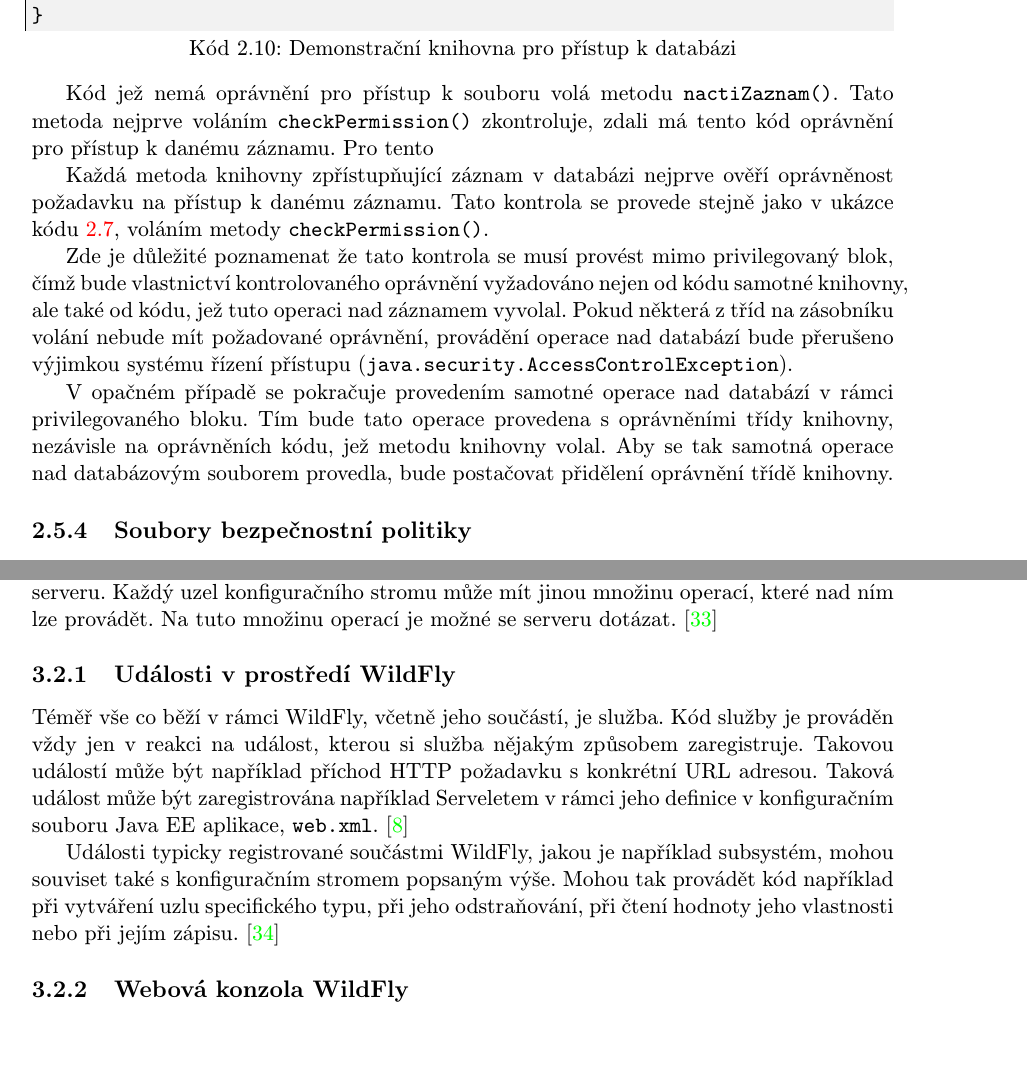
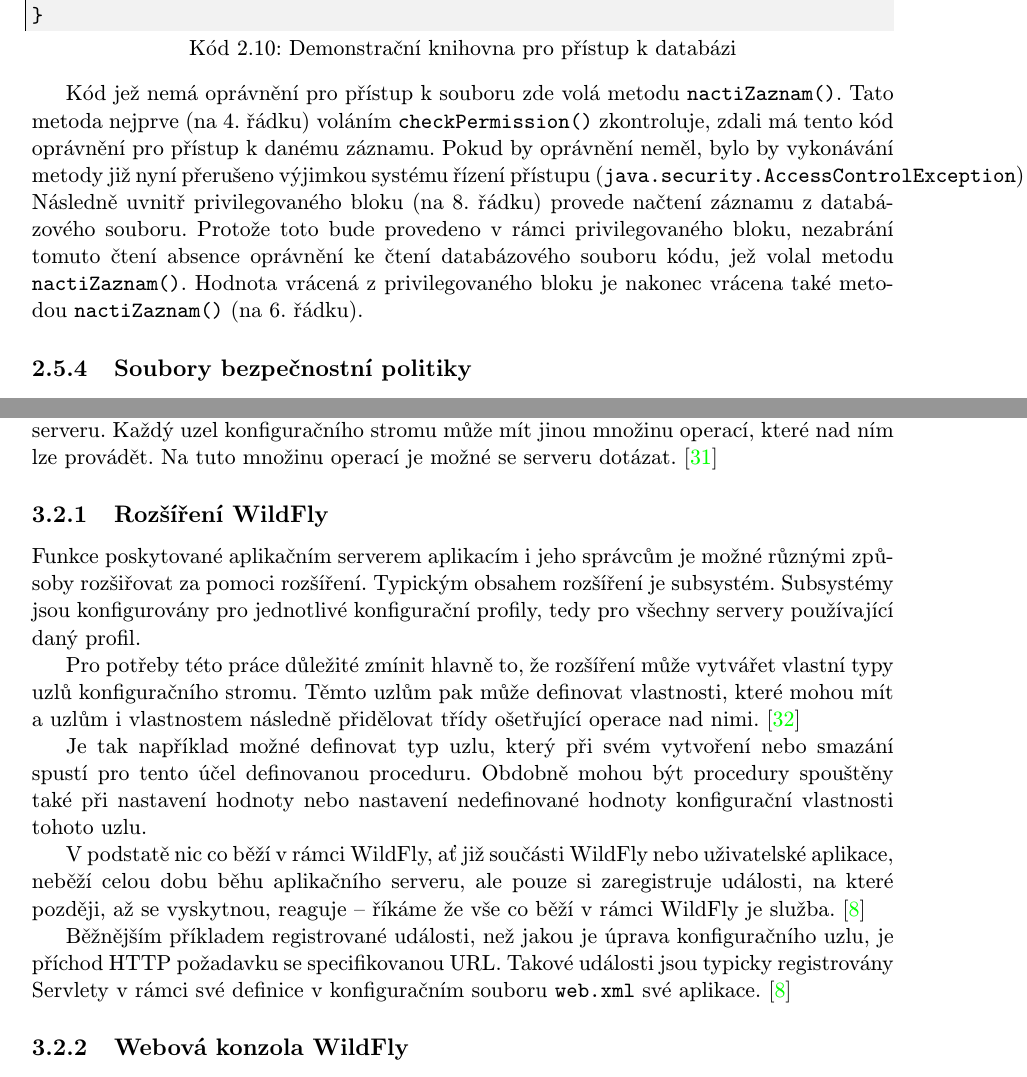
Before and after one commit to hkalina/JavaSecurityPolicyCentralization, a LaTeX thesis (projekt.tex, which reads obsah.tex): two parts of pages 16 and 23 of 44 before the commit and two parts of pages 16 and 23 of 42 after it, joined at a grey line, cut so that both start at the same text, the shorter picture padded with empty space. Compiled offline with pdfLaTeX.

Commit message:
rozsireni wildfly, odmazano testovani

```diff
--- a/obsah.tex
+++ b/obsah.tex
@@ -397,16 +397,12 @@ class DatabazeVSouboru {
 }
 \end{lstlisting}
 
-Kód jež nemá oprávnění pro přístup k souboru volá metodu {\tt nactiZaznam()}.
-Tato metoda nejprve voláním {\tt checkPermission()} zkontroluje, zdali má tento kód oprávnění pro přístup k danému záznamu.
-Pro tento
-
-
-Každá metoda knihovny zpřístupňující záznam v databázi nejprve ověří oprávněnost požadavku na přístup k danému záznamu. Tato kontrola se provede stejně jako v ukázce kódu \ref{pouzitiAccessControlleru}, voláním metody {\tt checkPermission()}.
-
-Zde je důležité poznamenat že tato kontrola se musí provést mimo privilegovaný blok, čímž bude vlastnictví kontrolovaného oprávnění vyžadováno nejen od kódu samotné knihovny, ale také od kódu, jež tuto operaci nad záznamem vyvolal. Pokud některá z tříd na zásobníku volání nebude mít požadované oprávnění, provádění operace nad databází bude přerušeno výjimkou systému řízení přístupu ({\tt java.security.AccessControlException}).
-
-V opačném případě se pokračuje provedením samotné operace nad databází v rámci privilegovaného bloku. Tím bude tato operace provedena s oprávněními třídy knihovny, nezávisle na oprávněních kódu, jež metodu knihovny volal. Aby se tak samotná operace nad databázovým souborem provedla, bude postačovat přidělení oprávnění třídě knihovny.
+Kód jež nemá oprávnění pro přístup k souboru zde volá metodu {\tt nactiZaznam()}.
+Tato metoda nejprve (na 4. řádku) voláním {\tt checkPermission()} zkontroluje, zdali má tento kód oprávnění pro přístup k danému záznamu.
+Pokud by oprávnění neměl, bylo by vykonávání metody již nyní přerušeno výjimkou systému řízení přístupu ({\tt java.security.AccessControlException}).
+Následně uvnitř privilegovaného bloku (na 8. řádku) provede načtení záznamu z databázového souboru.
+Protože toto bude provedeno v rámci privilegovaného bloku, nezabrání tomuto čtení absence oprávnění ke čtení databázového souboru kódu, jež volal metodu {\tt nactiZaznam()}.
+Hodnota vrácená z privilegovaného bloku je nakonec vrácena také metodou {\tt nactiZaznam()} (na 6. řádku).
 
 %-----------------------------------------------------------------------------
 \subsection{Soubory bezpečnostní politiky} \label{souboryBP}
@@ -677,18 +673,24 @@ Na tuto množinu operací je možné se serveru dotázat.
 \cite{jbossDetypedManagement}
 
 %-----------------------------------------------------------------------------
-\subsection{Události v prostředí WildFly} \label{udalostiWildFly}
+\subsection{Rozšíření WildFly} \label{rozsireniWildFly}
 %-----------------------------------------------------------------------------
 
-Téměř vše co běží v rámci WildFly, včetně jeho součástí, je služba.
-Kód služby je prováděn vždy jen v reakci na událost, kterou si služba nějakým způsobem zaregistruje.
-Takovou událostí může být například příchod HTTP požadavku s konkrétní URL adresou.
-Taková událost může být zaregistrována například Serveletem v rámci jeho definice v konfiguračním souboru Java EE aplikace, {\tt web.xml}.
+Funkce poskytované aplikačním serverem aplikacím i jeho správcům je možné různými způsoby rozšiřovat za pomoci rozšíření.
+Typickým obsahem rozšíření je subsystém. Subsystémy jsou konfigurovány pro jednotlivé konfigurační profily, tedy pro všechny servery používající daný profil.
+
+Pro potřeby této práce důležité zmínit hlavně to, že rozšíření může vytvářet vlastní typy uzlů konfiguračního stromu.
+Těmto uzlům pak může definovat vlastnosti, které mohou mít a uzlům i vlastnostem následně přidělovat třídy ošetřující operace nad nimi.
+\cite{WildFlyExtending}
+
+Je tak například možné definovat typ uzlu, který při svém vytvoření nebo smazání spustí pro tento účel definovanou proceduru.
+Obdobně mohou být procedury spouštěny také při nastavení hodnoty nebo nastavení nedefinované hodnoty konfigurační vlastnosti tohoto uzlu.
+
+V podstatě nic co běží v rámci WildFly, ať již součásti WildFly nebo uživatelské aplikace, neběží celou dobu běhu aplikačního serveru, ale pouze si zaregistruje události, na které později, až se vyskytnou, reaguje -- říkáme že vše co běží v rámci WildFly je služba. \cite{jboss7slideShare}
+
+Běžnějším příkladem registrované události, než jakou je úprava konfiguračního uzlu, je příchod HTTP požadavku se specifikovanou URL.
+Takové události jsou typicky registrovány Servlety v rámci své definice v konfiguračním souboru {\tt web.xml} své aplikace.
 \cite{jboss7slideShare}
-
-Události typicky registrované součástmi WildFly, jakou je například subsystém, mohou souviset také s konfiguračním stromem popsaným výše.
-Mohou tak provádět kód například při vytváření uzlu specifického typu, při jeho odstraňování, při čtení hodnoty jeho vlastnosti nebo při jejím zápisu.
-\cite{WildFlyExtending}
 
 %-----------------------------------------------------------------------------
 \subsection{Webová konzola WildFly} \label{hal}
```
Also changed, not shown: obsah.tex (54 more changed lines).
